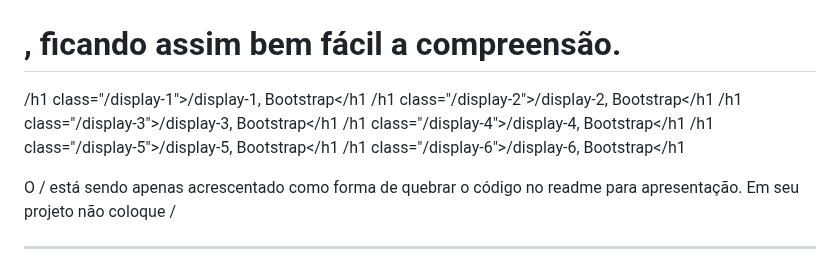
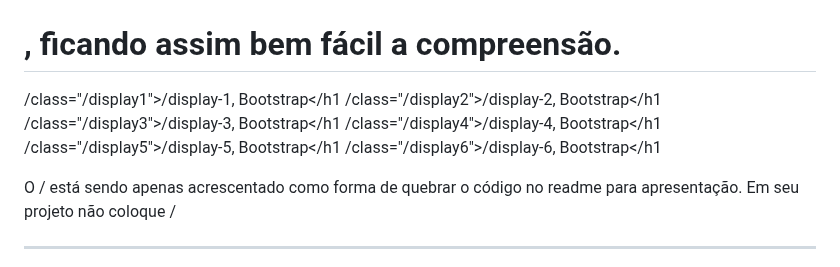
Before and after one commit to Joaocosmala/Educ-Bootstrap, a Markdown page: readme.md, the part around one of its changes. GitHub-like rendering.

```diff
--- a/readme.md
+++ b/readme.md
@@ -174,12 +179,12 @@ Agora usando Display:
 
 Caso o <h1> ainda não contente o tamanho preferivel de texto, temos em bootstrap o <display>, que também se origina a partir do 1 e até o 6 com a mesma grade de tamanho vista no <h1>, ficando assim bem fácil a compreensão.
 
-/h1 class="/display-1">/display-1, Bootstrap</h1
-/h1 class="/display-2">/display-2, Bootstrap</h1
-/h1 class="/display-3">/display-3, Bootstrap</h1
-/h1 class="/display-4">/display-4, Bootstrap</h1
-/h1 class="/display-5">/display-5, Bootstrap</h1
-/h1 class="/display-6">/display-6, Bootstrap</h1
+/class="/display1">/display-1, Bootstrap</h1
+/class="/display2">/display-2, Bootstrap</h1
+/class="/display3">/display-3, Bootstrap</h1
+/class="/display4">/display-4, Bootstrap</h1
+/class="/display5">/display-5, Bootstrap</h1
+/class="/display6">/display-6, Bootstrap</h1
 
 O / está sendo apenas acrescentado como forma de quebrar o código no readme para apresentação.
 Em seu projeto não coloque /
```
Also changed, not shown: other parts of readme.md (+5 -0 lines).
